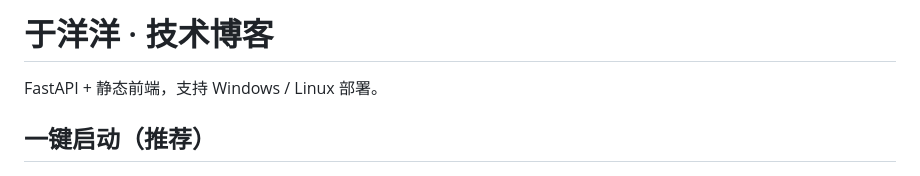
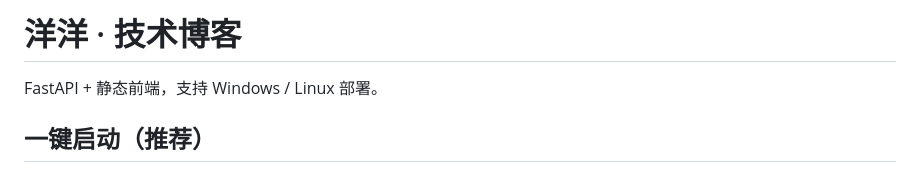
Before and after one commit to 2029203568/personal_blog, a Markdown page: README.md, the part around the change. Drawn GitHub-style.

```diff
--- a/README.md
+++ b/README.md
@@ -1,4 +1,4 @@
-# 于洋洋 · 技术博客
+# 洋洋 · 技术博客
 
 FastAPI + 静态前端，支持 Windows / Linux 部署。
 
```
